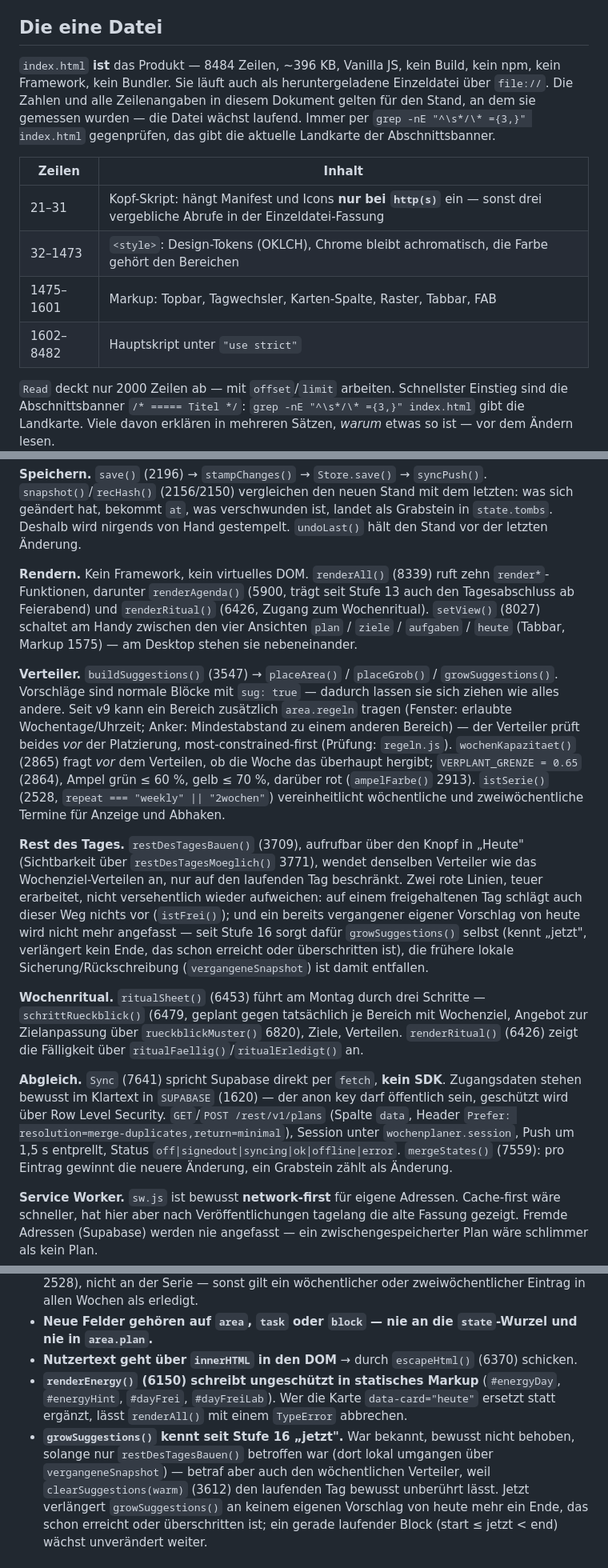
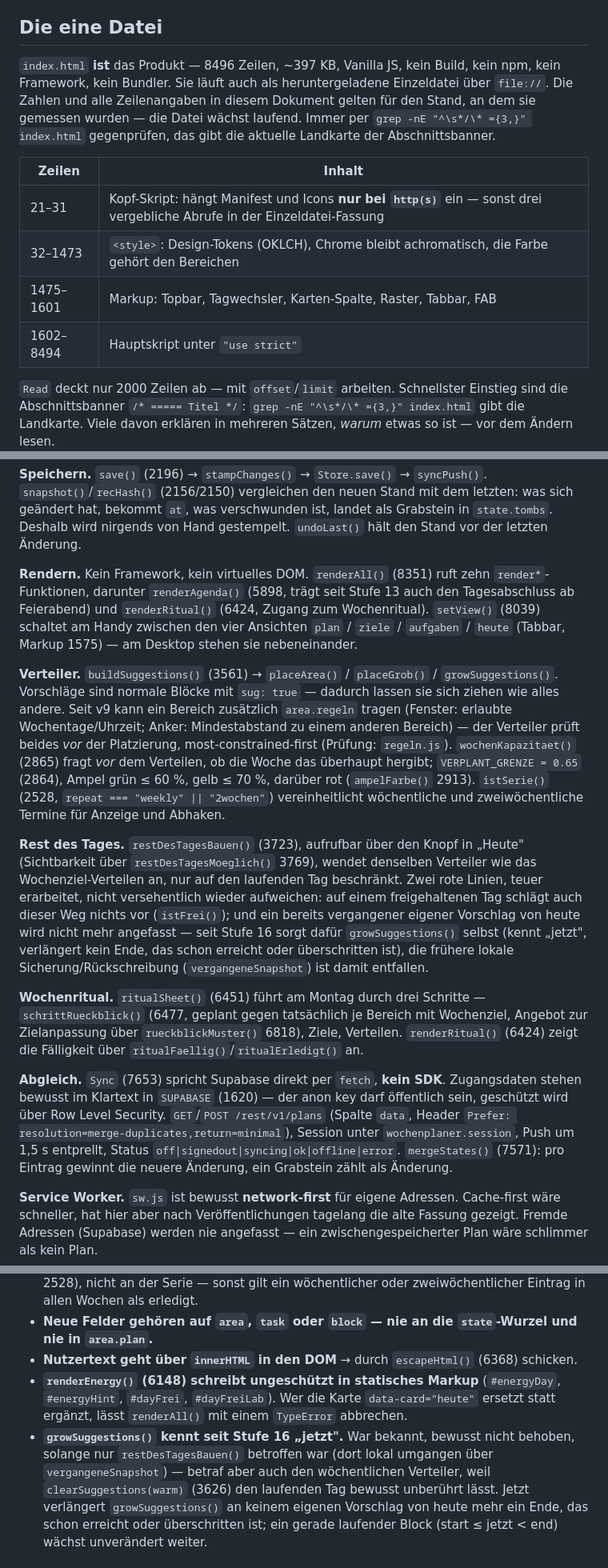
Before and after one commit to VebzyyHere/wochenplaner, a Markdown page: CLAUDE.md, 3 parts joined by grey strips. Shown at 80% size. Drawn GitHub-style.

Commit message:
Doku auf den Stand von v1.19 gebracht
Zeilenzahlen in CLAUDE.md an drei Commits seit ddeb0fd angepasst
(Gesamtzeilen, Blocktabelle, alle Funktionsverweise) - reine
Zahlenkorrektur, keine Umformulierung.

Co-Authored-By: Claude Opus 5 <noreply@anthropic.com>

```diff
--- a/CLAUDE.md
+++ b/CLAUDE.md
@@ -11,7 +11,7 @@ Oberfläche, Bezeichner, Kommentare, Commits. Live auf GitHub Pages:
 
 ## Die eine Datei
 
-`index.html` **ist** das Produkt — 8484 Zeilen, ~396 KB, Vanilla JS, kein Build, kein npm,
+`index.html` **ist** das Produkt — 8496 Zeilen, ~397 KB, Vanilla JS, kein Build, kein npm,
 kein Framework, kein Bundler. Sie läuft auch als heruntergeladene Einzeldatei über `file://`.
 Die Zahlen und alle Zeilenangaben in diesem Dokument gelten für den Stand, an dem sie gemessen
 wurden — die Datei wächst laufend. Immer per `grep -nE "^\s*/\* ={3,}" index.html` gegenprüfen,
@@ -22,7 +22,7 @@ das gibt die aktuelle Landkarte der Abschnittsbanner.
 | 21–31 | Kopf-Skript: hängt Manifest und Icons **nur bei `http(s)`** ein — sonst drei vergebliche Abrufe in der Einzeldatei-Fassung |
 | 32–1473 | `<style>`: Design-Tokens (OKLCH), Chrome bleibt achromatisch, die Farbe gehört den Bereichen |
 | 1475–1601 | Markup: Topbar, Tagwechsler, Karten-Spalte, Raster, Tabbar, FAB |
-| 1602–8482 | Hauptskript unter `"use strict"` |
+| 1602–8494 | Hauptskript unter `"use strict"` |
 
 `Read` deckt nur 2000 Zeilen ab — mit `offset`/`limit` arbeiten. Schnellster Einstieg sind die
 Abschnittsbanner `/* ===== Titel */`: `grep -nE "^\s*/\* ={3,}" index.html` gibt die Landkarte.
@@ -142,13 +142,13 @@ zum ersten Mal auf `version: 9` zieht — eigener Schlüssel neben dem Zustand,
 hat, bekommt `at`, was verschwunden ist, landet als Grabstein in `state.tombs`. Deshalb wird
 nirgends von Hand gestempelt. `undoLast()` hält den Stand vor der letzten Änderung.
 
-**Rendern.** Kein Framework, kein virtuelles DOM. `renderAll()` (8339) ruft zehn
-`render*`-Funktionen, darunter `renderAgenda()` (5900, trägt seit Stufe 13 auch den
-Tagesabschluss ab Feierabend) und `renderRitual()` (6426, Zugang zum Wochenritual). `setView()`
-(8027) schaltet am Handy zwischen den vier Ansichten `plan` / `ziele` / `aufgaben` / `heute`
+**Rendern.** Kein Framework, kein virtuelles DOM. `renderAll()` (8351) ruft zehn
+`render*`-Funktionen, darunter `renderAgenda()` (5898, trägt seit Stufe 13 auch den
+Tagesabschluss ab Feierabend) und `renderRitual()` (6424, Zugang zum Wochenritual). `setView()`
+(8039) schaltet am Handy zwischen den vier Ansichten `plan` / `ziele` / `aufgaben` / `heute`
 (Tabbar, Markup 1575) — am Desktop stehen sie nebeneinander.
 
-**Verteiler.** `buildSuggestions()` (3547) → `placeArea()` / `placeGrob()` / `growSuggestions()`.
+**Verteiler.** `buildSuggestions()` (3561) → `placeArea()` / `placeGrob()` / `growSuggestions()`.
 Vorschläge sind normale Blöcke mit `sug: true` — dadurch lassen sie sich ziehen wie alles andere.
 Seit v9 kann ein Bereich zusätzlich `area.regeln` tragen (Fenster: erlaubte Wochentage/Uhrzeit;
 Anker: Mindestabstand zu einem anderen Bereich) — der Verteiler prüft beides *vor* der
@@ -158,8 +158,8 @@ grün ≤ 60 %, gelb ≤ 70 %, darüber rot (`ampelFarbe()` 2913). `istSerie()`
 "weekly" || "2wochen"`) vereinheitlicht wöchentliche und zweiwöchentliche Termine für Anzeige und
 Abhaken.
 
-**Rest des Tages.** `restDesTagesBauen()` (3709), aufrufbar über den Knopf in „Heute"
-(Sichtbarkeit über `restDesTagesMoeglich()` 3771), wendet denselben Verteiler wie das
+**Rest des Tages.** `restDesTagesBauen()` (3723), aufrufbar über den Knopf in „Heute"
+(Sichtbarkeit über `restDesTagesMoeglich()` 3769), wendet denselben Verteiler wie das
 Wochenziel-Verteilen an, nur auf den laufenden Tag beschränkt. Zwei rote Linien, teuer erarbeitet,
 nicht versehentlich wieder aufweichen: auf einem freigehaltenen Tag schlägt auch dieser Weg nichts
 vor (`istFrei()`); und ein bereits vergangener eigener Vorschlag von heute wird nicht mehr
@@ -167,17 +167,17 @@ angefasst — seit Stufe 16 sorgt dafür `growSuggestions()` selbst (kennt „je
 Ende, das schon erreicht oder überschritten ist), die frühere lokale Sicherung/Rückschreibung
 (`vergangeneSnapshot`) ist damit entfallen.
 
-**Wochenritual.** `ritualSheet()` (6453) führt am Montag durch drei Schritte —
-`schrittRueckblick()` (6479, geplant gegen tatsächlich je Bereich mit Wochenziel, Angebot zur
-Zielanpassung über `rueckblickMuster()` 6820), Ziele, Verteilen. `renderRitual()` (6426) zeigt die
+**Wochenritual.** `ritualSheet()` (6451) führt am Montag durch drei Schritte —
+`schrittRueckblick()` (6477, geplant gegen tatsächlich je Bereich mit Wochenziel, Angebot zur
+Zielanpassung über `rueckblickMuster()` 6818), Ziele, Verteilen. `renderRitual()` (6424) zeigt die
 Fälligkeit über `ritualFaellig()`/`ritualErledigt()` an.
 
-**Abgleich.** `Sync` (7641) spricht Supabase direkt per `fetch`, **kein SDK**. Zugangsdaten stehen
+**Abgleich.** `Sync` (7653) spricht Supabase direkt per `fetch`, **kein SDK**. Zugangsdaten stehen
 bewusst im Klartext in `SUPABASE` (1620) — der anon key darf öffentlich sein, geschützt wird über
 Row Level Security. `GET`/`POST /rest/v1/plans` (Spalte `data`, Header
 `Prefer: resolution=merge-duplicates,return=minimal`), Session unter `wochenplaner.session`,
 Push um 1,5 s entprellt, Status `off|signedout|syncing|ok|offline|error`.
-`mergeStates()` (7559): pro Eintrag gewinnt die neuere Änderung, ein Grabstein zählt als Änderung.
+`mergeStates()` (7571): pro Eintrag gewinnt die neuere Änderung, ein Grabstein zählt als Änderung.
 
 **Service Worker.** `sw.js` ist bewusst **network-first** für eigene Adressen. Cache-first wäre
 schneller, hat hier aber nach Veröffentlichungen tagelang die alte Fassung gezeigt. Fremde Adressen
@@ -218,13 +218,13 @@ Geprüft in `werkzeug/pwatest.js`.
   erledigt.
 - **Neue Felder gehören auf `area`, `task` oder `block` — nie an die `state`-Wurzel und nie in
   `area.plan`.**
-- **Nutzertext geht über `innerHTML` in den DOM** → durch `escapeHtml()` (6370) schicken.
-- **`renderEnergy()` (6150) schreibt ungeschützt in statisches Markup** (`#energyDay`, `#energyHint`,
+- **Nutzertext geht über `innerHTML` in den DOM** → durch `escapeHtml()` (6368) schicken.
+- **`renderEnergy()` (6148) schreibt ungeschützt in statisches Markup** (`#energyDay`, `#energyHint`,
   `#dayFrei`, `#dayFreiLab`). Wer die Karte `data-card="heute"` ersetzt statt ergänzt, lässt
   `renderAll()` mit einem `TypeError` abbrechen.
 - **`growSuggestions()` kennt seit Stufe 16 „jetzt".** War bekannt, bewusst nicht behoben, solange
   nur `restDesTagesBauen()` betroffen war (dort lokal umgangen über `vergangeneSnapshot`) — betraf
-  aber auch den wöchentlichen Verteiler, weil `clearSuggestions(warm)` (3612) den laufenden Tag
+  aber auch den wöchentlichen Verteiler, weil `clearSuggestions(warm)` (3626) den laufenden Tag
   bewusst unberührt lässt. Jetzt verlängert `growSuggestions()` an keinem eigenen Vorschlag von
   heute mehr ein Ende, das schon erreicht oder überschritten ist; ein gerade laufender Block
   (start ≤ jetzt < end) wächst unverändert weiter.
```
Also changed, not shown: other parts of CLAUDE.md (+1 -1 lines).
